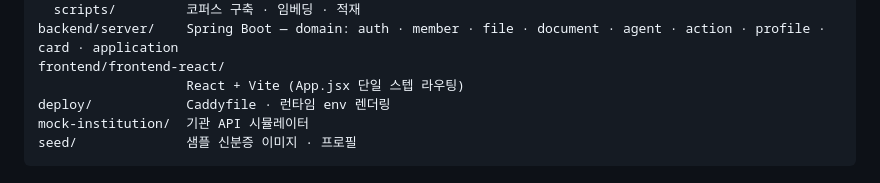
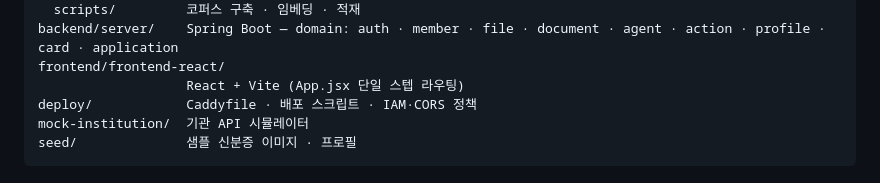
Before and after one commit to settle-AGENT/settle-agent, a Markdown page: README.md, the part around the change. Rendered like a GitHub page.

Commit message:
Update README.md
CI/CD 전략 수정

````diff
--- a/README.md
+++ b/README.md
@@ -241,7 +241,7 @@ ai/
 backend/server/    Spring Boot — domain: auth · member · file · document · agent · action · profile · card · application
 frontend/frontend-react/
                    React + Vite (App.jsx 단일 스텝 라우팅)
-deploy/            Caddyfile · 런타임 env 렌더링
+deploy/            Caddyfile · 배포 스크립트 · IAM·CORS 정책
 mock-institution/  기관 API 시뮬레이터
 seed/              샘플 신분증 이미지 · 프로필
 ```
````
